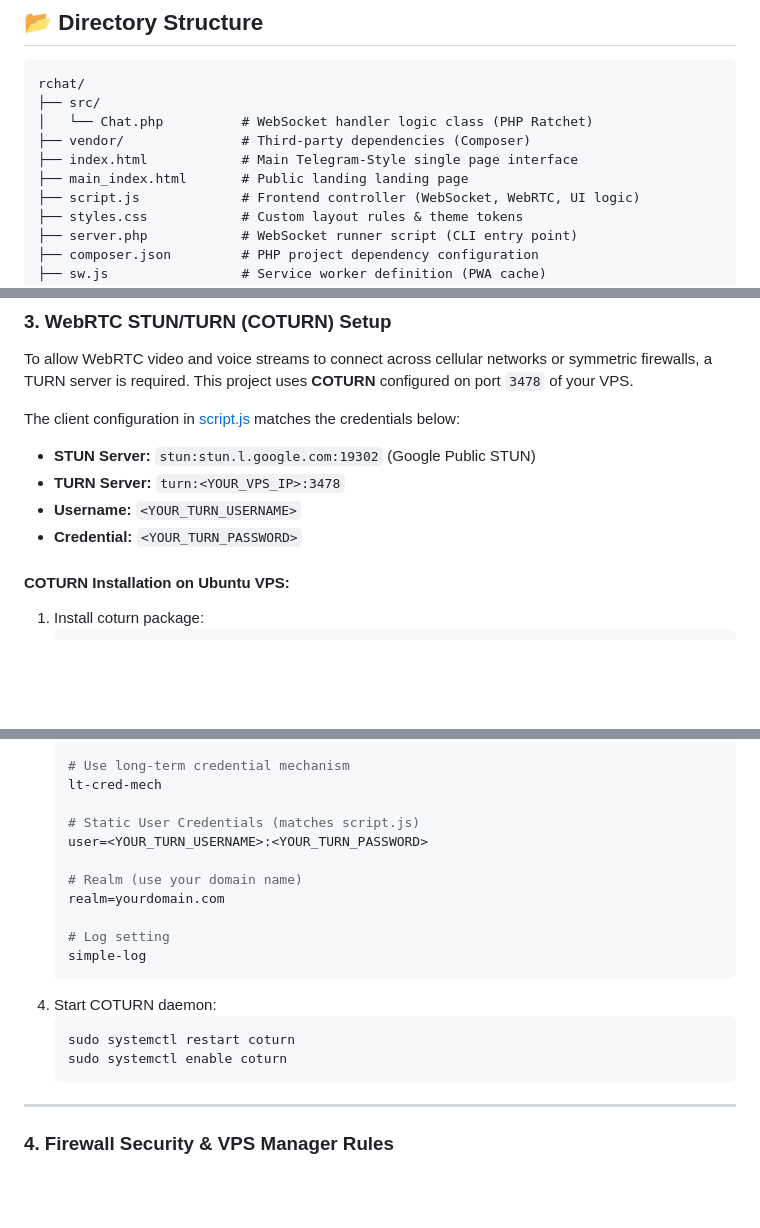
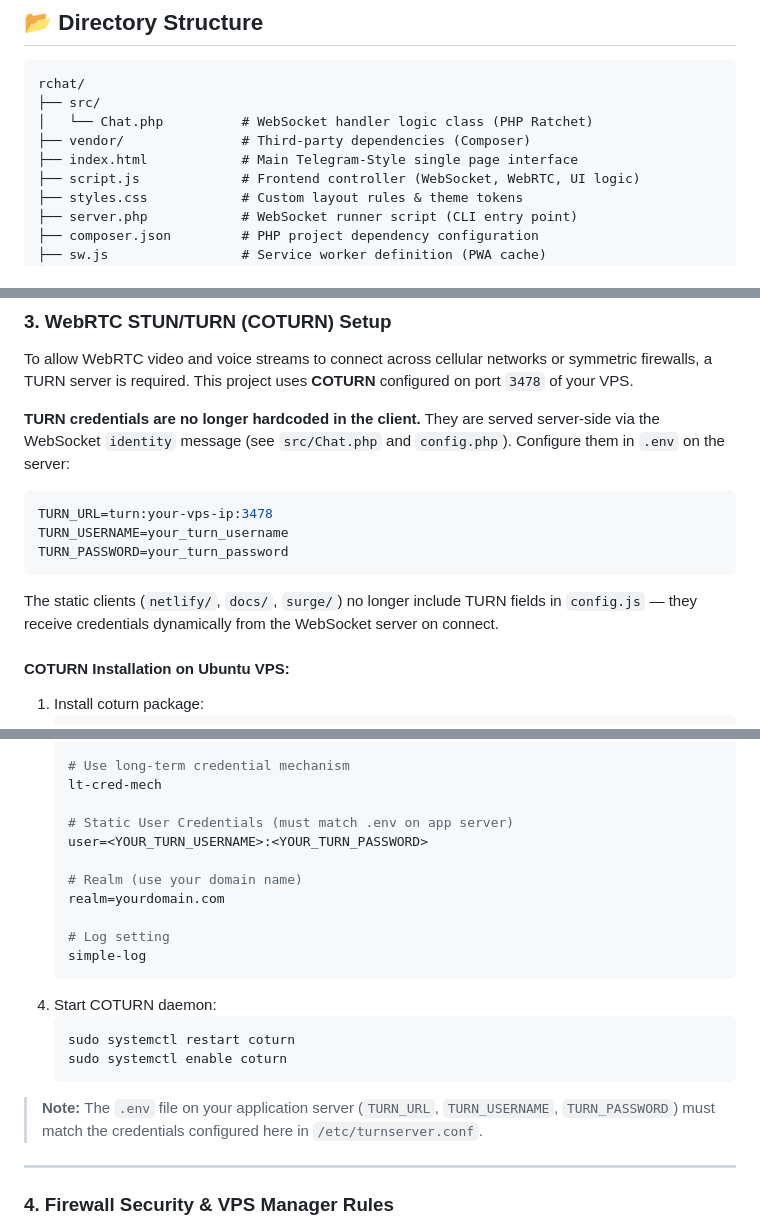
Before and after one commit to daffawrdhn/rchat, a Markdown page: README.md, 3 parts joined by grey strips. Drawn GitHub-style; blank space fills up the shorter version.

Commit message:
docs: update README - remove deleted main_index.html, fix TURN config section

````diff
--- a/README.md
+++ b/README.md
@@ -51,7 +51,6 @@ rchat/
 │   └── Chat.php          # WebSocket handler logic class (PHP Ratchet)
 ├── vendor/               # Third-party dependencies (Composer)
 ├── index.html            # Main Telegram-Style single page interface
-├── main_index.html       # Public landing landing page
 ├── script.js             # Frontend controller (WebSocket, WebRTC, UI logic)
 ├── styles.css            # Custom layout rules & theme tokens
 ├── server.php            # WebSocket runner script (CLI entry point)
@@ -250,11 +249,15 @@ sudo systemctl restart nginx
 ### 3. WebRTC STUN/TURN (COTURN) Setup
 To allow WebRTC video and voice streams to connect across cellular networks or symmetric firewalls, a TURN server is required. This project uses **COTURN** configured on port `3478` of your VPS.
 
-The client configuration in [script.js](file:///C:/Users/Think/Documents/www/rchat/script.js) matches the credentials below:
-*   **STUN Server:** `stun:stun.l.google.com:19302` (Google Public STUN)
-*   **TURN Server:** `turn:<YOUR_VPS_IP>:3478`
-*   **Username:** `<YOUR_TURN_USERNAME>`
-*   **Credential:** `<YOUR_TURN_PASSWORD>`
+**TURN credentials are no longer hardcoded in the client.** They are served server-side via the WebSocket `identity` message (see `src/Chat.php` and `config.php`). Configure them in `.env` on the server:
+
+```env
+TURN_URL=turn:your-vps-ip:3478
+TURN_USERNAME=your_turn_username
+TURN_PASSWORD=your_turn_password
+```
+
+The static clients (`netlify/`, `docs/`, `surge/`) no longer include TURN fields in `config.js` — they receive credentials dynamically from the WebSocket server on connect.
 
 #### COTURN Installation on Ubuntu VPS:
 1. Install coturn package:
@@ -279,7 +282,7 @@ The client configuration in [script.js](file:///C:/Users/Think/Documents/www/rch
    # Use long-term credential mechanism
    lt-cred-mech
 
-   # Static User Credentials (matches script.js)
+   # Static User Credentials (must match .env on app server)
    user=<YOUR_TURN_USERNAME>:<YOUR_TURN_PASSWORD>
 
    # Realm (use your domain name)
@@ -293,6 +296,8 @@ The client configuration in [script.js](file:///C:/Users/Think/Documents/www/rch
    sudo systemctl restart coturn
    sudo systemctl enable coturn
    ```
+
+> **Note:** The `.env` file on your application server (`TURN_URL`, `TURN_USERNAME`, `TURN_PASSWORD`) must match the credentials configured here in `/etc/turnserver.conf`.
 
 ---
 
````
